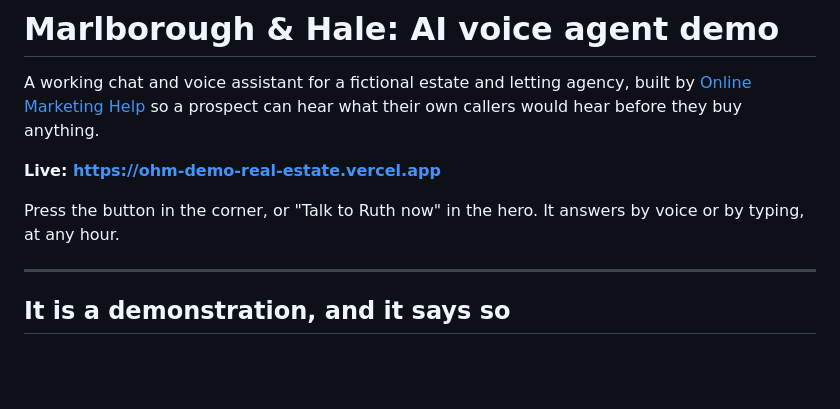
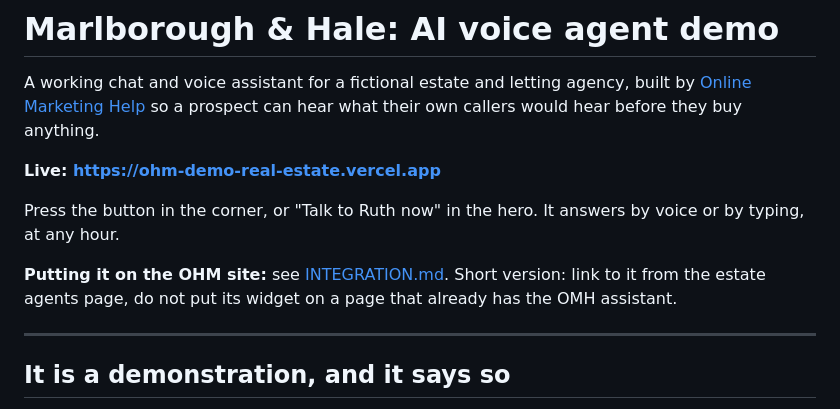
Before and after one commit to online-marketing-help/ohm-demo-real-estate, a Markdown page: README.md, the part around the change. Rendered like a GitHub page; blank space fills up the shorter version.

```diff
--- a/README.md
+++ b/README.md
@@ -8,6 +8,10 @@ prospect can hear what their own callers would hear before they buy anything.
 
 Press the button in the corner, or "Talk to Ruth now" in the hero. It answers by
 voice or by typing, at any hour.
+
+**Putting it on the OHM site:** see [INTEGRATION.md](INTEGRATION.md). Short
+version: link to it from the estate agents page, do not put its widget on a page
+that already has the OMH assistant.
 
 ---
 
```
Also changed, not shown: INTEGRATION.md (added, +145 -0 lines).
